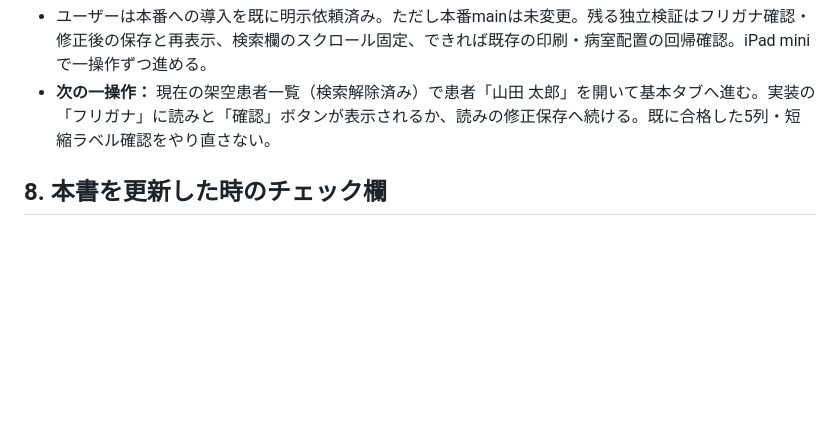
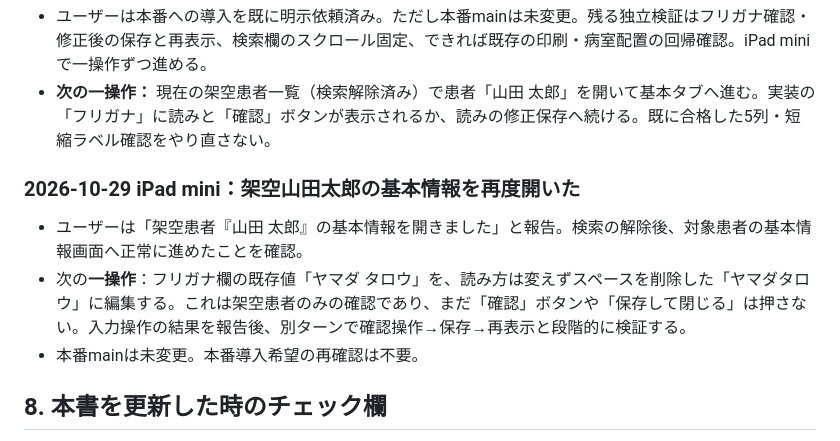
Before and after one commit to piimanbokumetsu-code/msw-v1010-test, a Markdown page: MSW_HANDOFF_LATEST.md, the part around the change. GitHub-like rendering; blank space fills up the shorter version.

Commit message:
Handoff: fictional patient detail opened; next one-step kana edit test

```diff
--- a/MSW_HANDOFF_LATEST.md
+++ b/MSW_HANDOFF_LATEST.md
@@ -172,6 +172,12 @@ F. 更新の都度、本書には次の欄を埋める: 「対象/コミットSH
 - ユーザーは本番への導入を既に明示依頼済み。ただし本番mainは未変更。残る独立検証はフリガナ確認・修正後の保存と再表示、検索欄のスクロール固定、できれば既存の印刷・病室配置の回帰確認。iPad miniで一操作ずつ進める。
 - **次の一操作：** 現在の架空患者一覧（検索解除済み）で患者「山田 太郎」を開いて基本タブへ進む。実装の「フリガナ」に読みと「確認」ボタンが表示されるか、読みの修正保存へ続ける。既に合格した5列・短縮ラベル確認をやり直さない。
 
+
+### 2026-10-29 iPad mini：架空山田太郎の基本情報を再度開いた
+- ユーザーは「架空患者『山田 太郎』の基本情報を開きました」と報告。検索の解除後、対象患者の基本情報画面へ正常に進めたことを確認。
+- 次の**一操作**：フリガナ欄の既存値「ヤマダ タロウ」を、読み方は変えずスペースを削除した「ヤマダタロウ」に編集する。これは架空患者のみの確認であり、まだ「確認」ボタンや「保存して閉じる」は押さない。入力操作の結果を報告後、別ターンで確認操作→保存→再表示と段階的に検証する。
+- 本番mainは未変更。本番導入希望の再確認は不要。
+
 ## 8. 本書を更新した時のチェック欄
 - [ ] 現物のGitHub main /開発ブランチ SHAを照合した
 - [ ] 本番コードと実患者保存領域を無断変更していない
```
